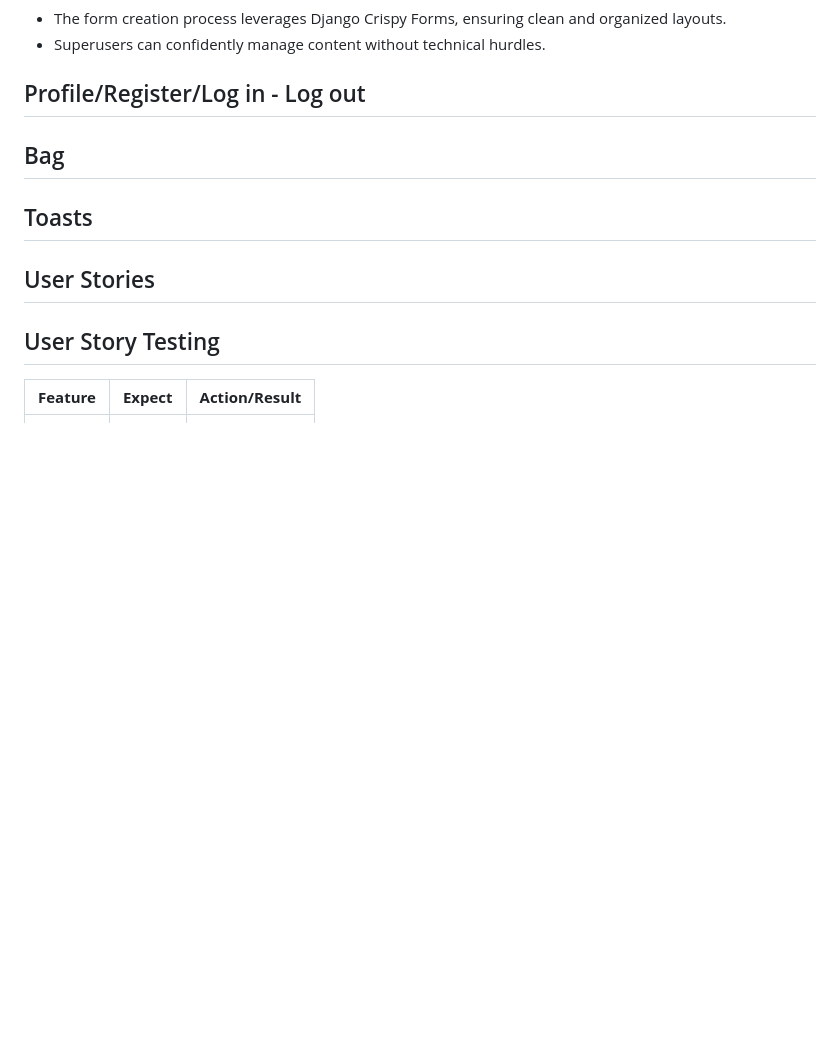
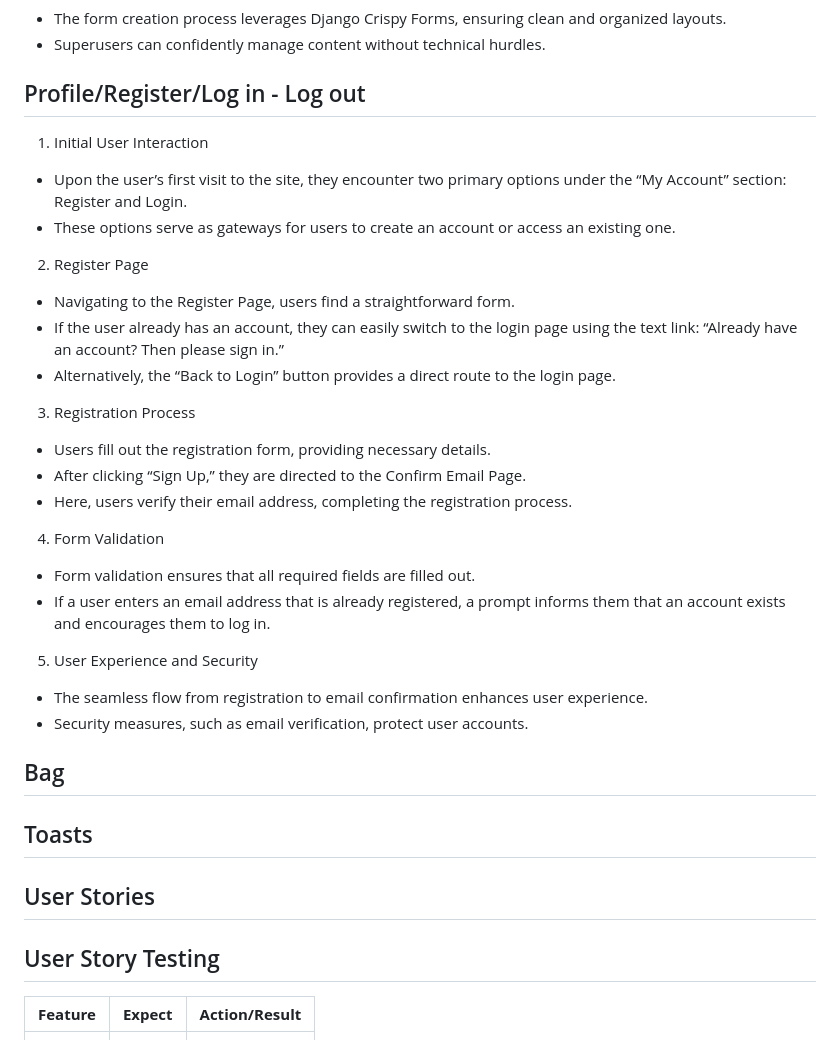
Before and after one commit to DEV451997/MP4, a Markdown page: README.md, the part around the change. Drawn GitHub-style; blank space fills up the shorter version.

Commit message:
Register readme

```diff
--- a/README.md
+++ b/README.md
@@ -210,6 +210,24 @@ In regards to research I looked into e-commerce stores which provide the ability
 
 ## Profile/Register/Log in - Log out
 
+1. Initial User Interaction
+* Upon the user’s first visit to the site, they encounter two primary options under the “My Account” section: Register and Login.
+* These options serve as gateways for users to create an account or access an existing one.
+2. Register Page
+* Navigating to the Register Page, users find a straightforward form.
+* If the user already has an account, they can easily switch to the login page using the text link: “Already have an account? Then please sign in.”
+* Alternatively, the “Back to Login” button provides a direct route to the login page.
+3. Registration Process
+* Users fill out the registration form, providing necessary details.
+* After clicking “Sign Up,” they are directed to the Confirm Email Page.
+* Here, users verify their email address, completing the registration process.
+4. Form Validation
+* Form validation ensures that all required fields are filled out.
+* If a user enters an email address that is already registered, a prompt informs them that an account exists and encourages them to log in.
+5. User Experience and Security
+* The seamless flow from registration to email confirmation enhances user experience.
+* Security measures, such as email verification, protect user accounts.
+
 ## Bag
 
 ## Toasts
```
